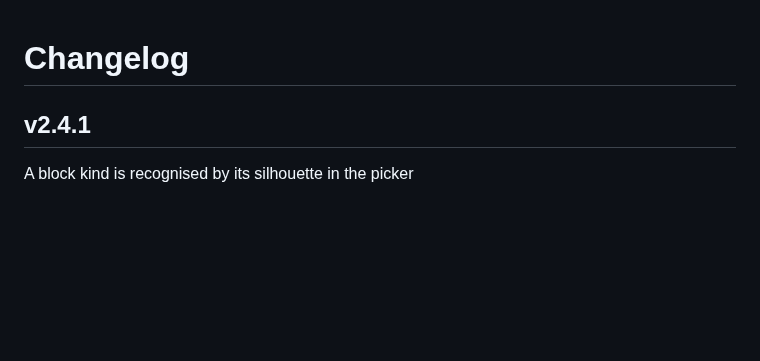
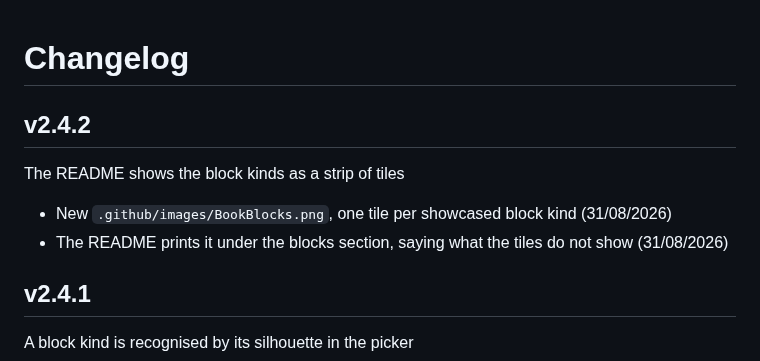
Before and after one commit to 975L/BookBundle, a Markdown page: ChangeLog.md, the part around the change. Rendered like a GitHub page; blank space fills up the shorter version.

```diff
--- a/ChangeLog.md
+++ b/ChangeLog.md
@@ -1,4 +1,11 @@
 # Changelog
+
+## v2.4.2
+
+The README shows the block kinds as a strip of tiles
+
+- New `.github/images/BookBlocks.png`, one tile per showcased block kind (31/08/2026)
+- The README prints it under the blocks section, saying what the tiles do not show (31/08/2026)
 
 ## v2.4.1
 
```
Also changed, not shown: README.md (+4 -0 lines), .github/images/BookBlocks.png (added).
